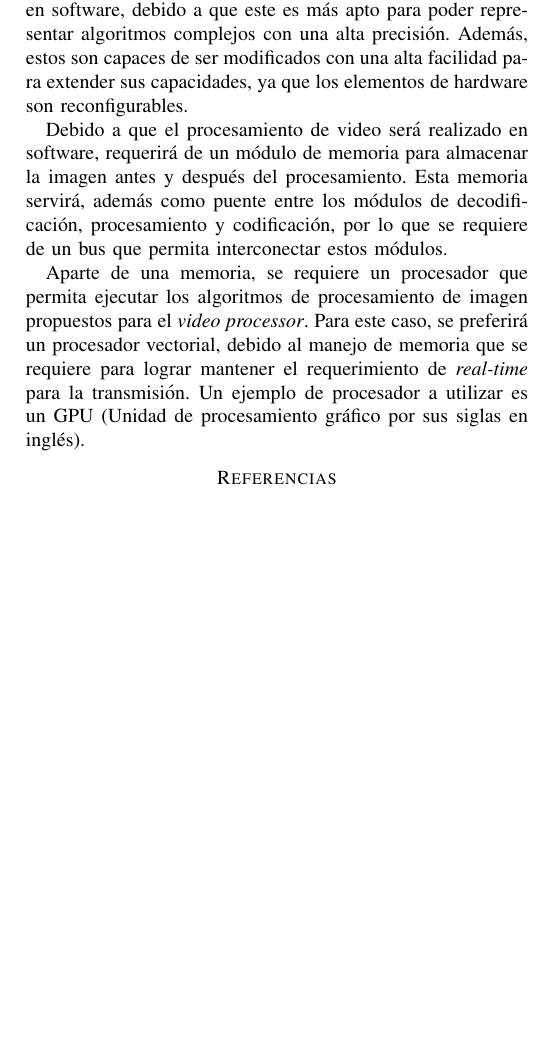
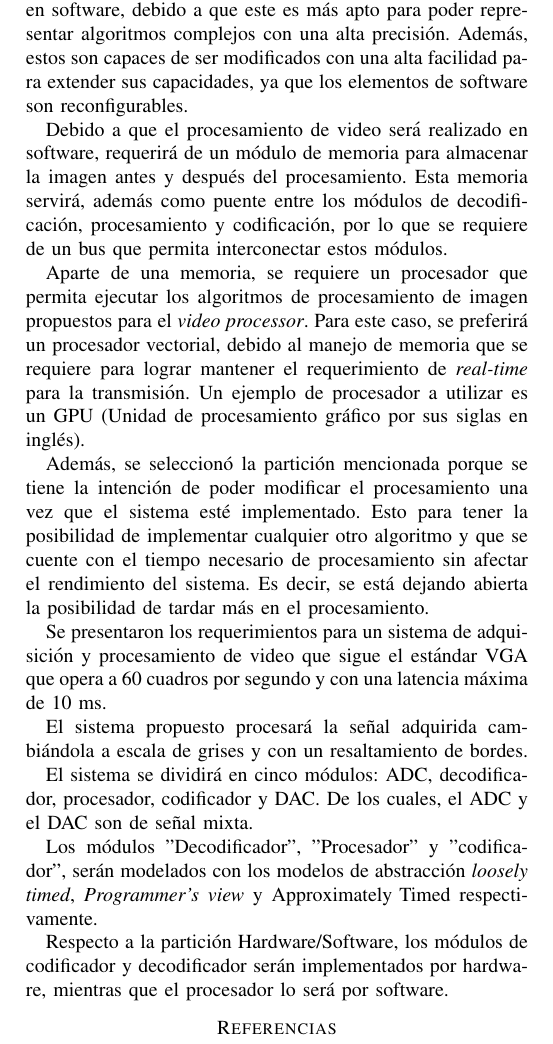
Before and after one commit to lleon95/high-level-design-projects, a LaTeX paper (docs/hld.tex): part of page 2 of 2, cut so that both start at the same text, the shorter picture padded with empty space. Compiled offline with pdfLaTeX.

Commit message:
Update hld.tex

```diff
--- a/docs/hld.tex
+++ b/docs/hld.tex
@@ -361,7 +354,7 @@ Por otro lado, el procesador de imagen ser\'a implementado en software,
 debido a que este es m\'as apto para poder representar algoritmos
 complejos con una alta precisi\'on. Adem\'as, estos son capaces de ser
 modificados con una alta facilidad para extender sus capacidades,
-ya que los elementos de hardware son reconfigurables.
+ya que los elementos de software son reconfigurables.
 
 Debido a que el procesamiento de video ser\'a realizado en software,
 requerir\'a de un m\'odulo de memoria para almacenar la imagen antes
@@ -377,11 +370,33 @@ el requerimiento de \emph{real-time} para la transmisi\'on. Un ejemplo de
 procesador a utilizar es un GPU (Unidad de procesamiento gr\'afico por sus
 siglas en ingl\'es).
 
+Adem\'as, se seleccion\'o la partici\'on mencionada porque se tiene la intenci\'on
+de poder modificar el procesamiento una vez que el sistema est\'e implementado.
+Esto para tener la posibilidad de implementar cualquier otro algoritmo y que se
+cuente con el tiempo necesario de procesamiento sin afectar el rendimiento
+del sistema. Es decir, se est\'a dejando abierta la posibilidad de tardar
+m\'as en el procesamiento.
+
 %\section{Conclusiones y Recomendaciones}
 
 %------------------------------ CONCLUSIONS -----------------------------------%
+Se presentaron los requerimientos para un sistema de adquisici\'on y procesamiento
+de video que sigue el est\'andar VGA que opera a 60 cuadros por segundo y con una
+latencia m\'axima de 10 ms.
 
+El sistema propuesto procesar\'a la se\~nal adquirida cambi\'andola a escala de
+grises y con un resaltamiento de bordes.
 
+El sistema se dividir\'a en cinco m\'odulos: ADC, decodificador, procesador,
+codificador y DAC. De los cuales, el ADC y el DAC son de se\~nal mixta.
+
+Los m\'odulos "Decodificador", "Procesador" y "codificador", ser\'an modelados con los
+modelos de abstracci\'on \textit{loosely timed}, \textit{Programmer's view} y
+\text{Approximately Timed} respectivamente.
+
+Respecto a la partici\'on Hardware/Software, los m\'odulos de codificador y
+decodificador ser\'an implementados por hardware, mientras que el procesador lo
+ser\'a por software.
 
 %---------------------------- REFERENCES --------------------------------------%
 %\newpage
```
Also changed, not shown: docs/hld.tex (15 more changed lines).
